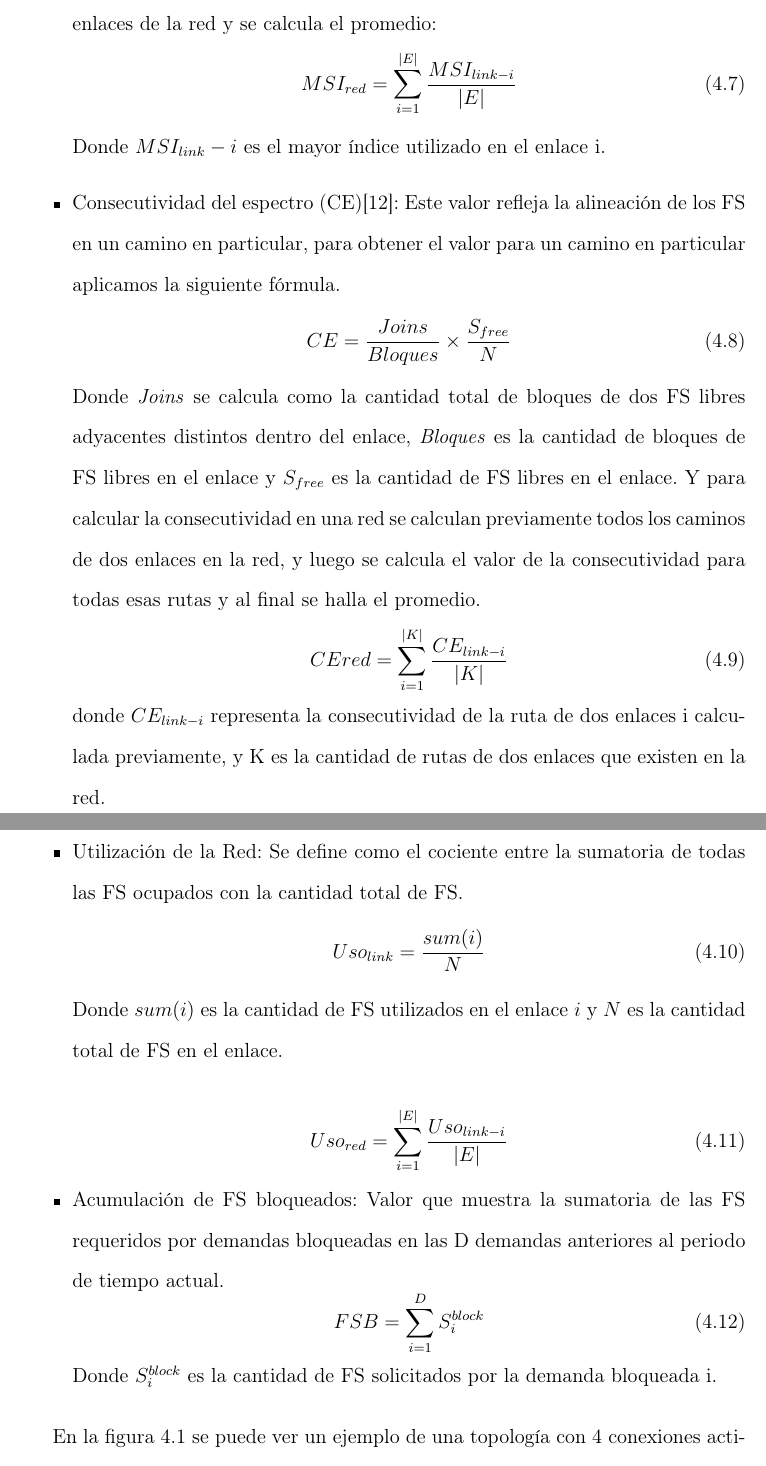
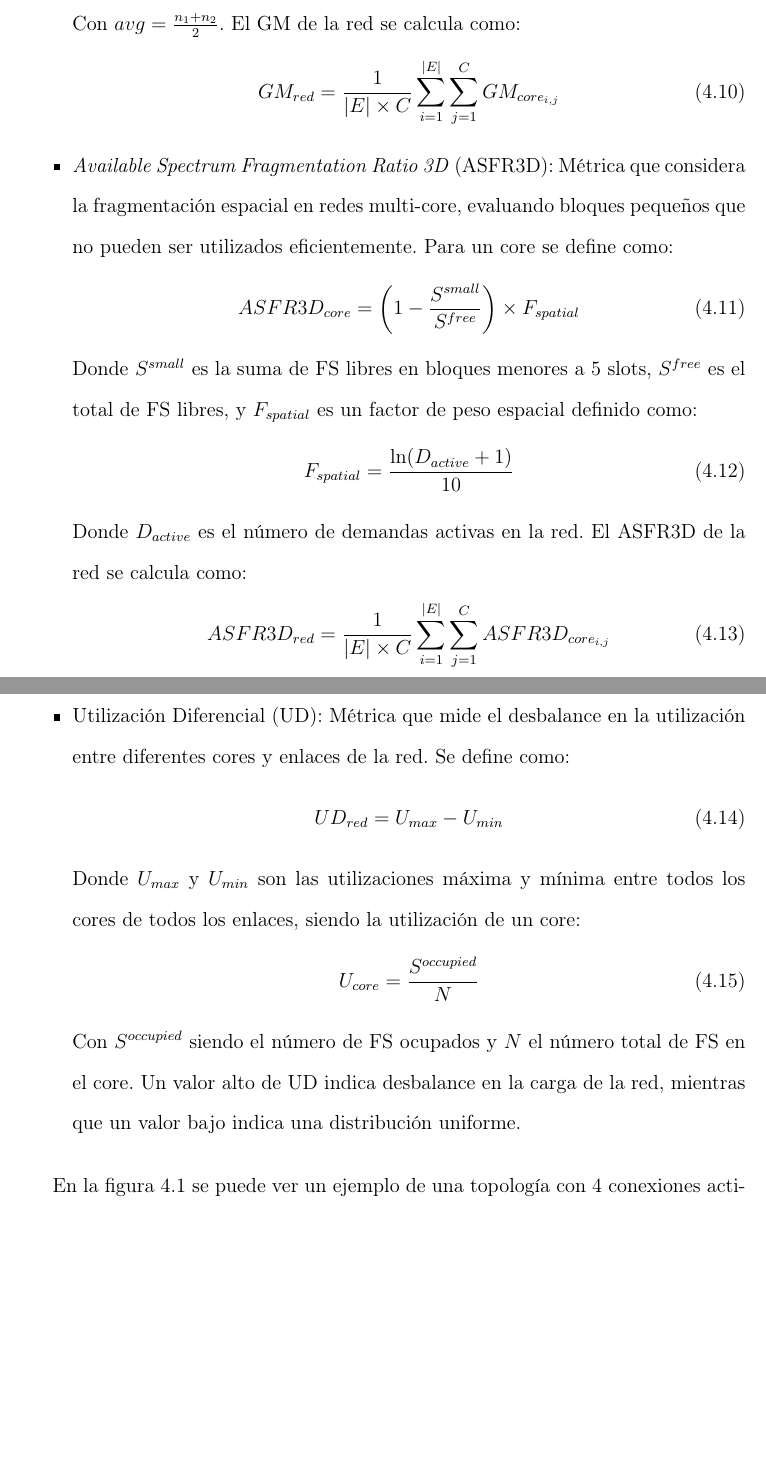
Before and after one commit to DiegoDDuarteC/LibroTesis_RodolfoVergara_DiegoDuarte, a LaTeX thesis (book/tesis.tex, which reads book/capitulos/capitulo4.tex): two parts of pages 46 and 47 of 67 before the commit and two parts of pages 48 and 49 of 69 after it, joined at a grey line, cut at the place of the change, the shorter picture padded with empty space. Compiled offline with pdfLaTeX.

Commit message:
Mitad del cap 4 modificado.

```diff
--- a/book/capitulos/capitulo4.tex
+++ b/book/capitulos/capitulo4.tex
@@ -43,31 +37,17 @@ Estas características son las siguientes:
-    Para calcular el MSI de la red, se halla el índice máximo usado en todos los enlaces de la red y se calcula el promedio:
-    \begin{equation}
-        MSI_{red} = \sum_{i=1}^{\left | E \right |} \frac{MSI_{link - i}}{{\left | E \right |}}
+        SHF_{red} = \frac{1}{\left | E \right | \times C} \sum_{i=1}^{\left | E \right |} \sum_{j=1}^{C} SHF_{core_{i,j}}
     \end{equation}
 
-    Donde  \(MSI_{link} - i\) es el mayor índice utilizado en el enlace i.
-    \item Consecutividad del espectro (CE)\cite{wang2012spectrum}: Este valor refleja la alineación de los FS en un camino en particular, para obtener el valor para un camino en particular aplicamos la siguiente fórmula.
+    \item Compacidad del Espectro (SC - \textit{Spectrum Compactness}): Métrica que evalúa qué tan compacto está el uso del espectro en un core. Se calcula considerando la dispersión de los FS ocupados y la cantidad de gaps intermedios. Para un core en un enlace se define como:
     \begin{equation}
-        CE = \frac{Joins}{Bloques} \times \frac{S_{free}}{  N  }
+        SC_{core} = \frac{s_{max} - s_{min} + 1}{S^{occupied}} \times \frac{\sum_{i=1}^{G} g_i}{G}
     \end{equation}
-    Donde \textit{Joins} se calcula como la cantidad total de bloques de dos FS libres adyacentes distintos dentro del enlace, \textit{Bloques} es la cantidad de bloques de FS libres en el enlace y \(S_{free}\) es la cantidad de FS libres en el enlace.
-    Y para calcular la consecutividad en una red se calculan previamente todos los caminos de dos enlaces en la red, y luego se calcula el valor de la consecutividad para todas esas rutas y al final se halla el promedio.
+    Donde \(s_{min}\) y \(s_{max}\) son los índices del primer y último FS ocupado respectivamente, \(S^{occupied}\) es la cantidad total de FS ocupados, \(g_i\) es el tamaño del gap libre \(i\), y \(G\) es la cantidad total de gaps entre bloques ocupados. Si no hay FS ocupados, \(SC_{core} = 0\).
+    El SC de la red se calcula como:
     \begin{equation}
-        CE{red} = \sum_{i=1}^{\left | K \right |} \frac{CE_{link - i}}{{\left | K \right |}}
-    \end{equation}
-    donde \(CE_{link - i}\) representa la consecutividad de la ruta de dos enlaces i calculada previamente, y K es la cantidad de rutas de dos enlaces que existen en la red.
-    \item Utilización de la Red: Se define como el cociente entre la sumatoria de todas las FS ocupados con la cantidad total de FS.
-    \begin{equation}
-        Uso_{link} =  \frac{sum(i)}{N}
-    \end{equation}
-    Donde \(sum(i)\) es la cantidad de FS utilizados en el enlace \(i\) y \(N\) es la cantidad total de FS en el enlace.
-
-    \begin{equation}
-        Uso_{red} = \sum_{i=1}^{\left | E \right |} \frac{Uso_{link -i}}{\left | E \right |}
+        SC_{red} = \frac{1}{\left | E \right | \times C} \sum_{i=1}^{\left | E \right |} \sum_{j=1}^{C} SC_{core_{i,j}}
     \end{equation}
 
-    \item Acumulación de FS bloqueados: Valor que muestra la sumatoria de las FS requeridos por demandas bloqueadas en las D demandas anteriores al periodo de tiempo actual.
+    \item \textit{Golden Metric} (GM): Métrica avanzada que evalúa la fragmentación considerando rangos de tamaño de demandas esperadas. Dado dos parámetros \(n_1\) y \(n_2\) que representan el rango de tamaños de demanda típicos, el GM para un core se calcula como:
     \begin{equation}
-        FSB = \sum_{i=1}^{D} S_{i}^{block}
+        GM_{core} = \frac{a}{|b|}
     \end{equation}
-    Donde \(S_{i}^{block}\) es la cantidad de FS solicitados por la demanda bloqueada i.
@@ -74,3 +67,33 @@ Estas características son las siguientes:
+    Con \(avg = \frac{n_1 + n_2}{2}\).
+    El GM de la red se calcula como:
+    \begin{equation}
+        GM_{red} = \frac{1}{\left | E \right | \times C} \sum_{i=1}^{\left | E \right |} \sum_{j=1}^{C} GM_{core_{i,j}}
+    \end{equation}
+
+    \item \textit{Available Spectrum Fragmentation Ratio 3D} (ASFR3D): Métrica que considera la fragmentación espacial en redes multi-core, evaluando bloques pequeños que no pueden ser utilizados eficientemente. Para un core se define como:
+    \begin{equation}
+        ASFR3D_{core} = \left(1 - \frac{S^{small}}{S^{free}}\right) \times F_{spatial}
+    \end{equation}
+    Donde \(S^{small}\) es la suma de FS libres en bloques menores a 5 slots, \(S^{free}\) es el total de FS libres, y \(F_{spatial}\) es un factor de peso espacial definido como:
+    \begin{equation}
+        F_{spatial} = \frac{\ln(D_{active} + 1)}{10}
+    \end{equation}
+    Donde \(D_{active}\) es el número de demandas activas en la red.
+    El ASFR3D de la red se calcula como:
+    \begin{equation}
+        ASFR3D_{red} = \frac{1}{\left | E \right | \times C} \sum_{i=1}^{\left | E \right |} \sum_{j=1}^{C} ASFR3D_{core_{i,j}}
+    \end{equation}
+
+    \item Utilización Diferencial (UD): Métrica que mide el desbalance en la utilización entre diferentes cores y enlaces de la red. Se define como:
+    \begin{equation}
+        UD_{red} = U_{max} - U_{min}
+    \end{equation}
+    Donde \(U_{max}\) y \(U_{min}\) son las utilizaciones máxima y mínima entre todos los cores de todos los enlaces, siendo la utilización de un core:
+    \begin{equation}
+        U_{core} = \frac{S^{occupied}}{N}
+    \end{equation}
+    Con \(S^{occupied}\) siendo el número de FS ocupados y \(N\) el número total de FS en el core. Un valor alto de UD indica desbalance en la carga de la red, mientras que un valor bajo indica una distribución uniforme.
+
 \end{itemize}
 
 \begin{figure}[!h]
```
Also changed, not shown: book/capitulos/capitulo3.tex (+5 -2 lines), book/tesis.bbl, book/tesis.pdf, book/capitulos/capitulo4.tex (57 more changed lines), 15 other files.
